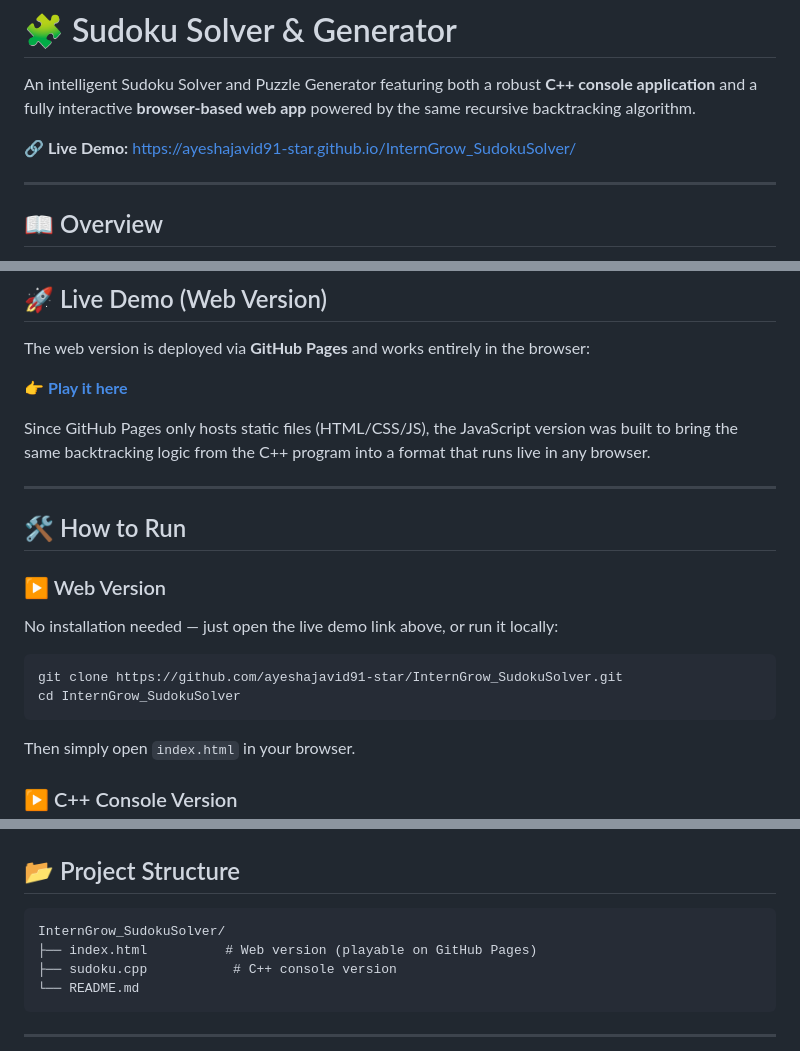
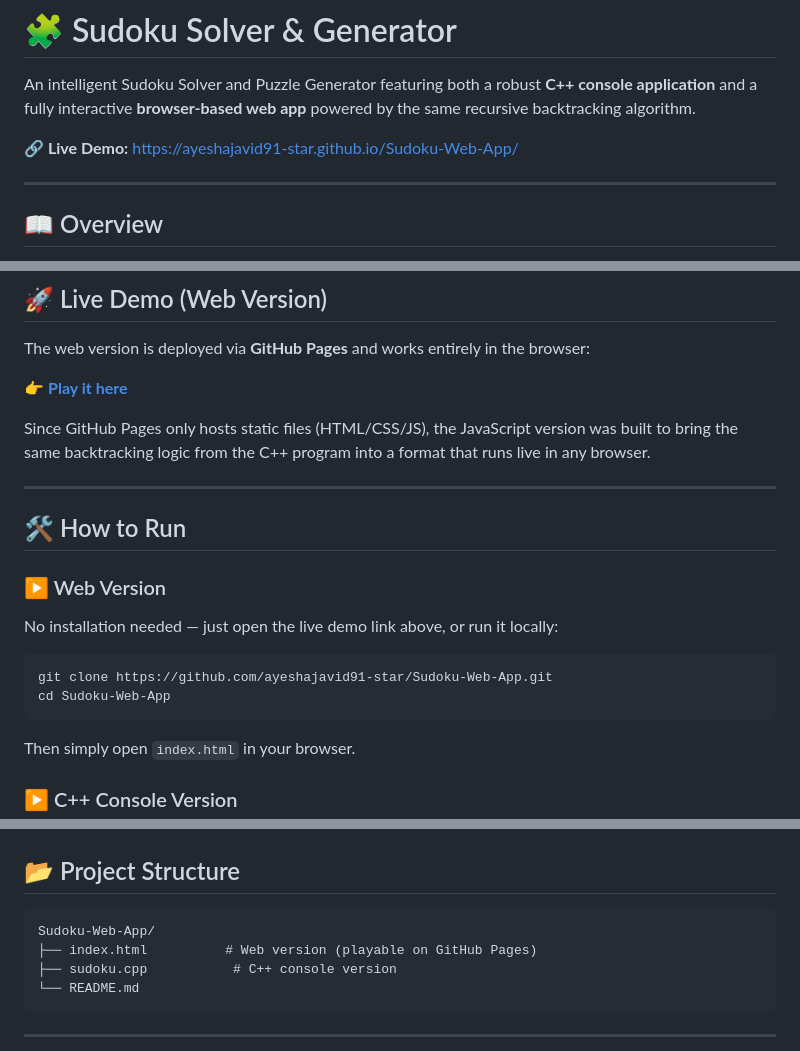
Before and after one commit to ayeshajavid91-star/Sudoku-Web-App, a Markdown page: README.md, 3 parts joined by grey strips. Drawn GitHub-style.

Commit message:
Update live demo links and project structure in README

````diff
--- a/README.md
+++ b/README.md
@@ -2,7 +2,7 @@
 
 An intelligent Sudoku Solver and Puzzle Generator featuring both a robust **C++ console application** and a fully interactive **browser-based web app** powered by the same recursive backtracking algorithm.
 
-**🔗 Live Demo:** [https://ayeshajavid91-star.github.io/InternGrow_SudokuSolver/](https://ayeshajavid91-star.github.io/InternGrow_SudokuSolver/)
+**🔗 Live Demo:** [https://ayeshajavid91-star.github.io/Sudoku-Web-App/](https://ayeshajavid91-star.github.io/Sudoku-Web-App/)
 
 ---
 
@@ -57,8 +57,8 @@ Since GitHub Pages only hosts static files (HTML/CSS/JS), the JavaScript version
 No installation needed — just open the live demo link above, or run it locally:
 
 ```bash
-git clone https://github.com/ayeshajavid91-star/InternGrow_SudokuSolver.git
-cd InternGrow_SudokuSolver
+git clone https://github.com/ayeshajavid91-star/Sudoku-Web-App.git
+cd Sudoku-Web-App
 ```
 
 Then simply open `index.html` in your browser.
@@ -86,7 +86,7 @@ Both versions rely on the same core approach:
 ## 📂 Project Structure
 
 ```
-InternGrow_SudokuSolver/
+Sudoku-Web-App/
 ├── index.html          # Web version (playable on GitHub Pages)
 ├── sudoku.cpp           # C++ console version
 └── README.md
````
Also changed, not shown: other parts of README.md (+1 -1 lines).
